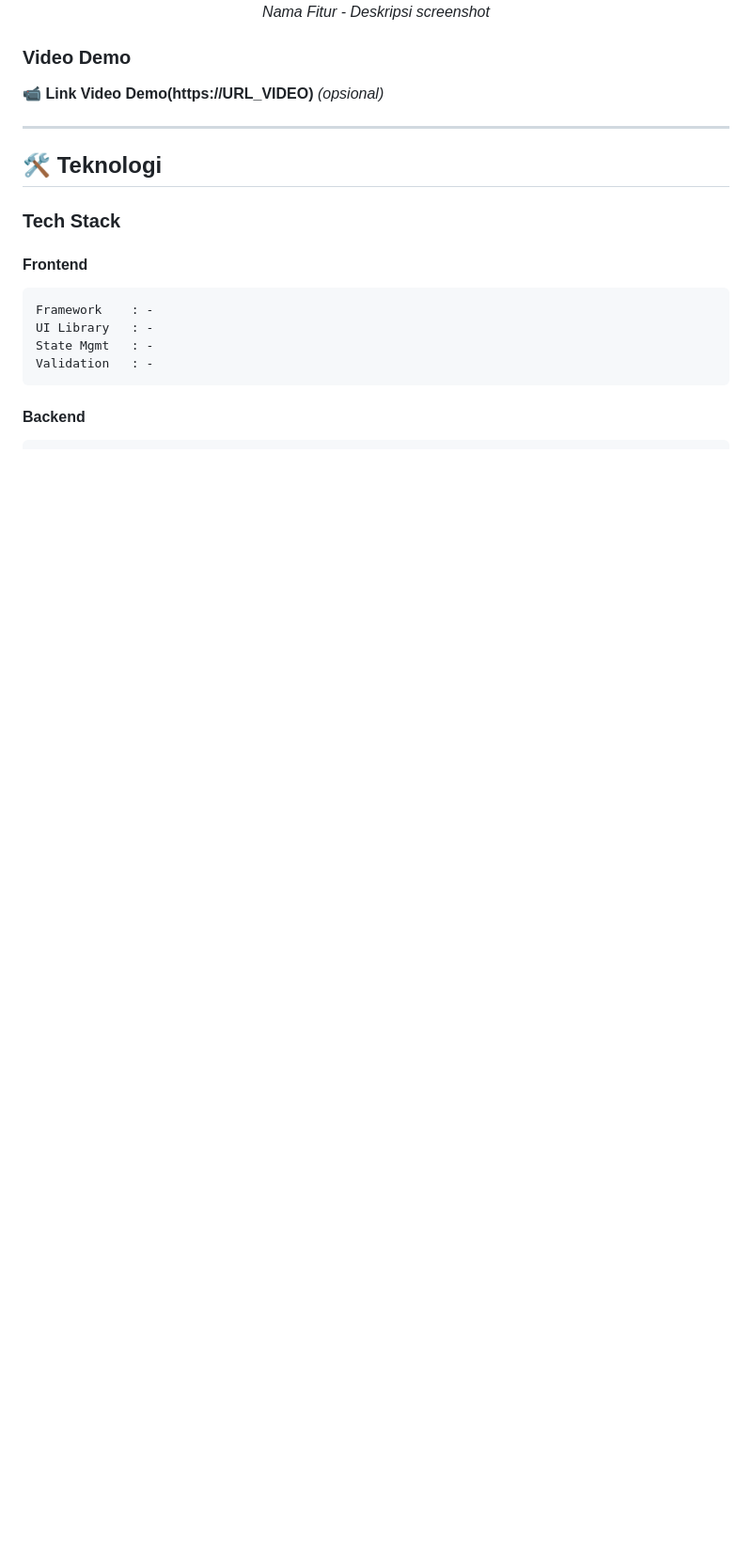
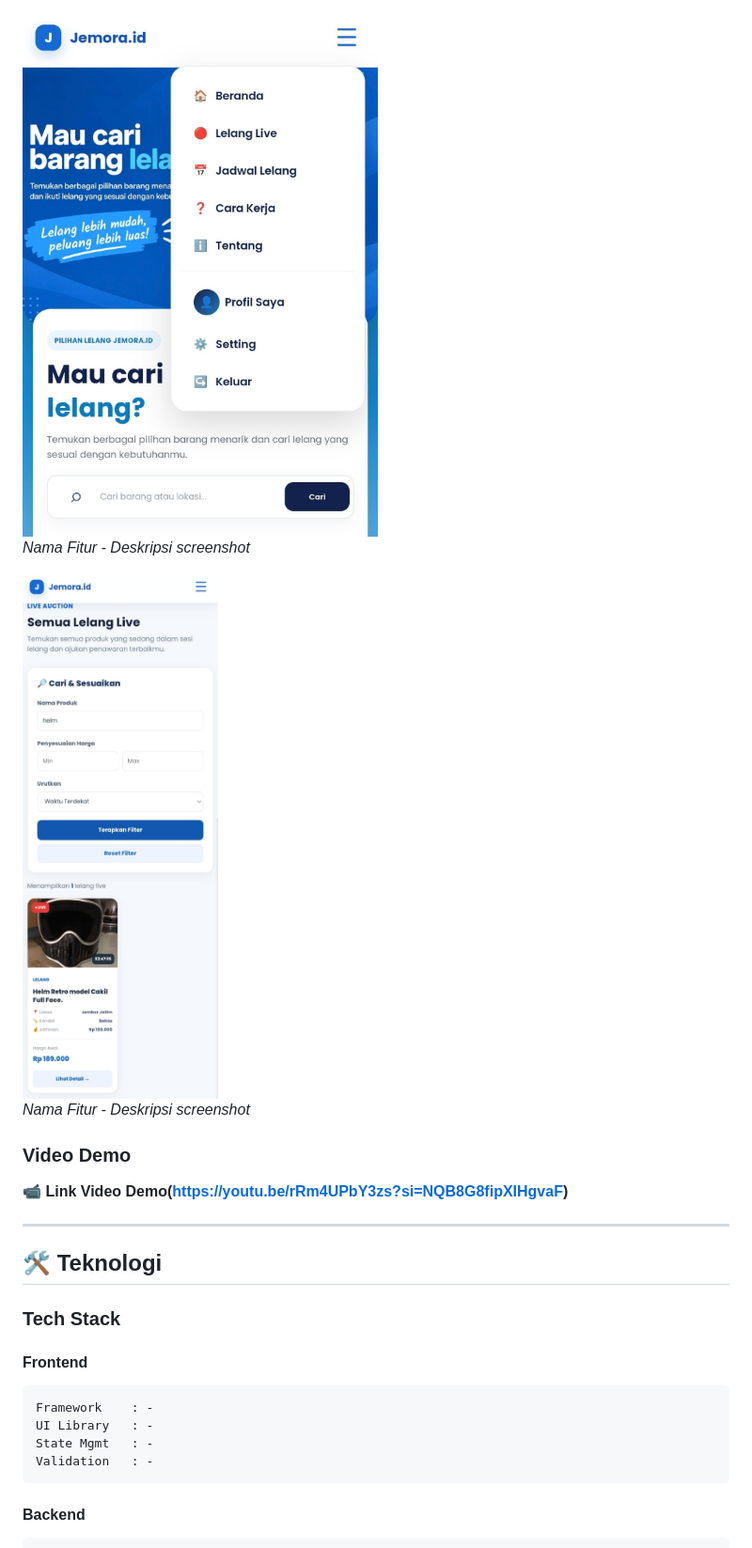
Before and after one commit to ARGAN-collab/arganweb.github.id, a Markdown page: README.md, the part around one of its changes. Shown at 94% size. Drawn GitHub-style; blank space fills up the shorter version.

```diff
--- a/README.md
+++ b/README.md
@@ -123,9 +141,14 @@ Jemora.id merupakan konsep platform lelang online yang dirancang untuk membantu
+<img src="https://github.com/ARGAN-collab/arganweb.github.id/blob/7697d7f838a93d5bfafd2dd2b2df05db3d034be1/fitur2.jpeg" alt="Feature" width="800"/>
+  <p><em>Nama Fitur - Deskripsi screenshot</em></p>
+</div>
+
+<img src="https://github.com/ARGAN-collab/arganweb.github.id/blob/7697d7f838a93d5bfafd2dd2b2df05db3d034be1/fitur3.jpeg" alt="Feature" width="800"/>
   <p><em>Nama Fitur - Deskripsi screenshot</em></p>
 </div>
 
 ### Video Demo
 
-📹 **Link Video Demo(https://URL_VIDEO)** _(opsional)_
+📹 **Link Video Demo(https://youtu.be/rRm4UPbY3zs?si=NQB8G8fipXIHgvaF)**
 
 ---
 
```
Also changed, not shown: other parts of README.md (+26 -8 lines).
